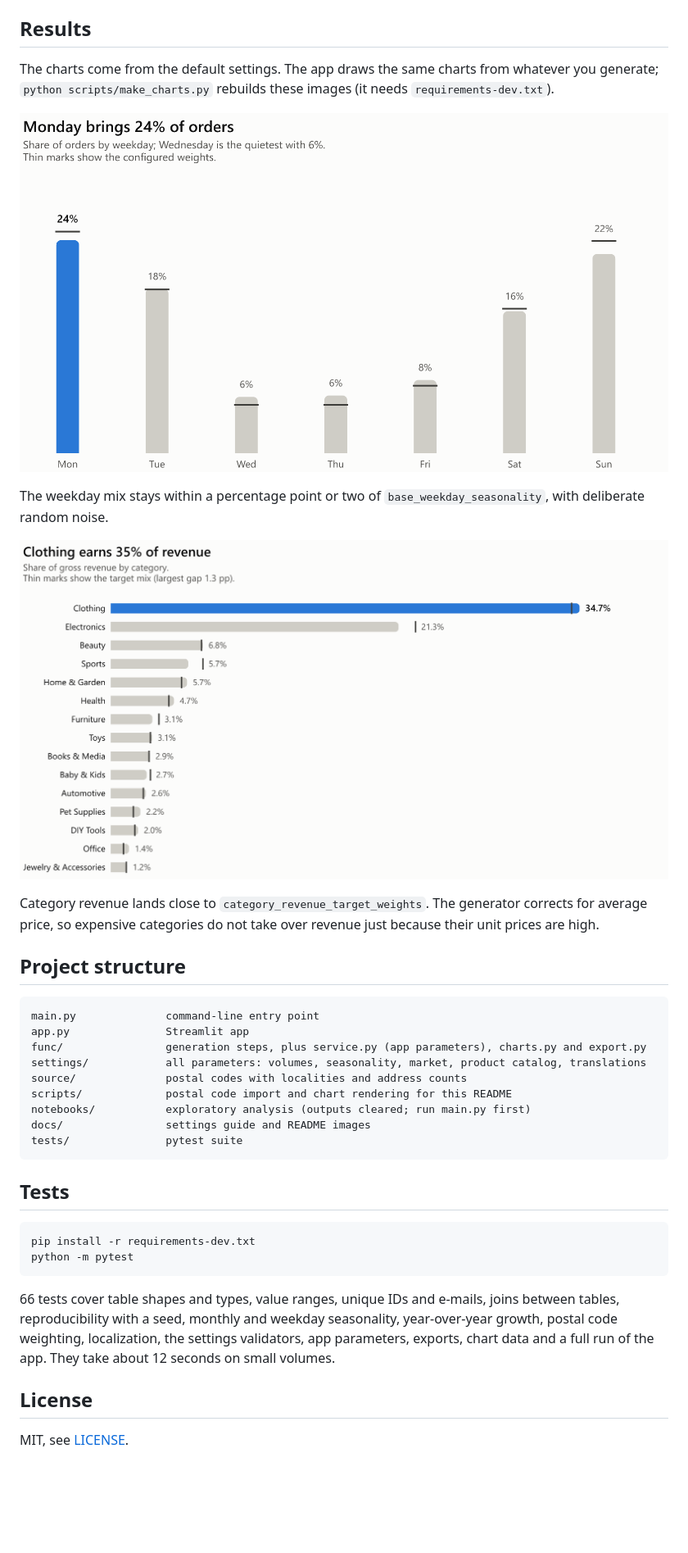
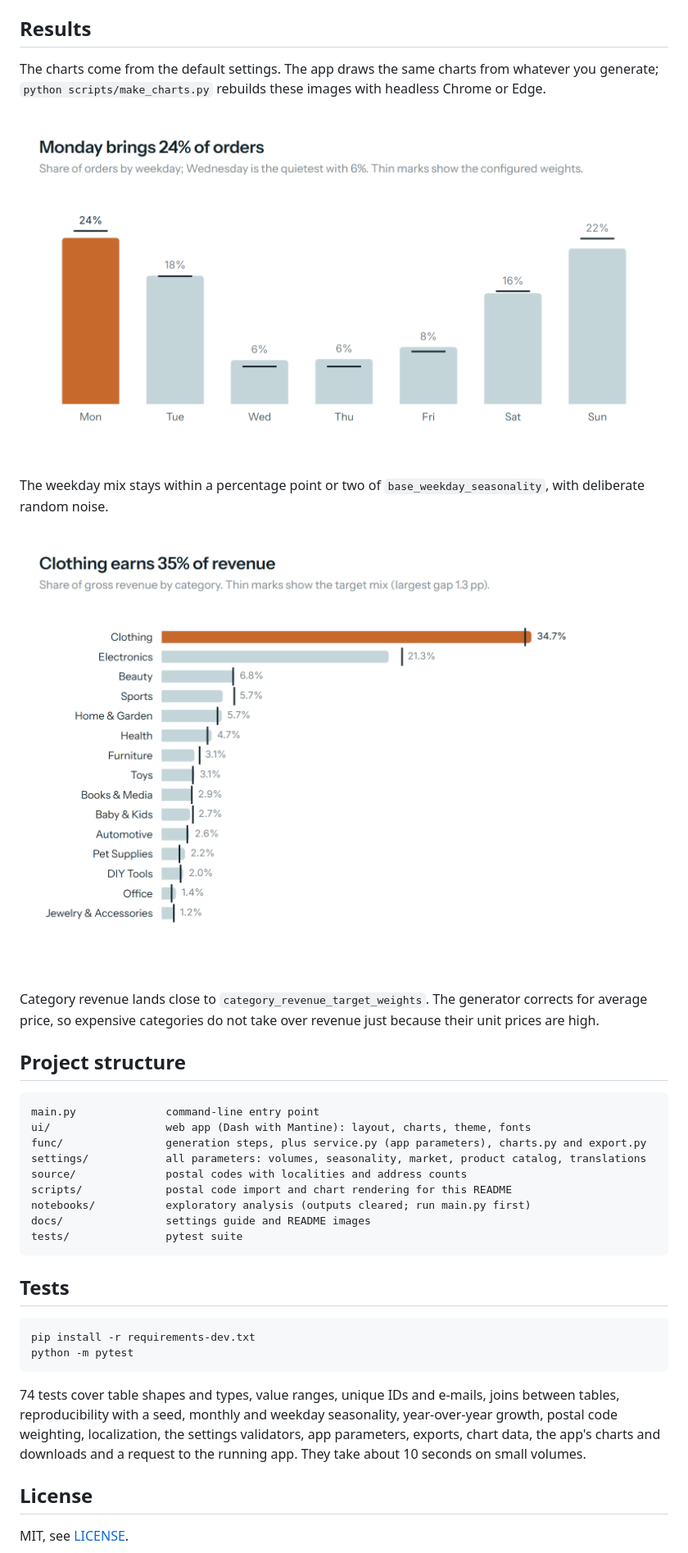
Before and after one commit to tlabedzki/Data-Generator, a Markdown page: README.md, the part around one of its changes. Shown at 82% size. Drawn GitHub-style; pictures changed too: docs/img/category-mix.png, docs/img/weekday-profile.png; blank space fills up the shorter version.

````diff
--- a/README.md
+++ b/README.md
@@ -78,7 +79,8 @@ stan 16.09.2026. The site allows downloading, processing and publishing its file
 
 ## Results
 
-The charts come from the default settings. The app draws the same charts from whatever you generate; `python scripts/make_charts.py` rebuilds these images (it needs `requirements-dev.txt`).
+The charts come from the default settings. The app draws the same charts from whatever you generate; `python scripts/make_charts.py` rebuilds these images
+with headless Chrome or Edge.
 
 ![Monday brings 24% of orders, close to the configured weekday weights](docs/img/weekday-profile.png)
 
@@ -93,7 +95,7 @@ expensive categories do not take over revenue just because their unit prices are
 
 ```
 main.py              command-line entry point
-app.py               Streamlit app
+ui/                  web app (Dash with Mantine): layout, charts, theme, fonts
 func/                generation steps, plus service.py (app parameters), charts.py and export.py
 settings/            all parameters: volumes, seasonality, market, product catalog, translations
 source/              postal codes with localities and address counts
@@ -110,10 +112,10 @@ pip install -r requirements-dev.txt
 python -m pytest
 ```
 
-66 tests cover table shapes and types, value ranges, unique IDs and e-mails, joins between tables, reproducibility
+74 tests cover table shapes and types, value ranges, unique IDs and e-mails, joins between tables, reproducibility
 with a seed, monthly and weekday seasonality, year-over-year growth, postal code weighting, localization, the
-settings validators, app parameters, exports, chart data and a full run of the app. They take about 12 seconds on
-small volumes.
+settings validators, app parameters, exports, chart data, the app's charts and downloads and a request to the running
+app. They take about 10 seconds on small volumes.
 
 ## License
 
````
Also changed, not shown: other parts of README.md (+9 -8 lines), CHANGELOG.md (+4 -4 lines), docs/img/app.png, docs/img/monthly-revenue.png, 11 other files.
